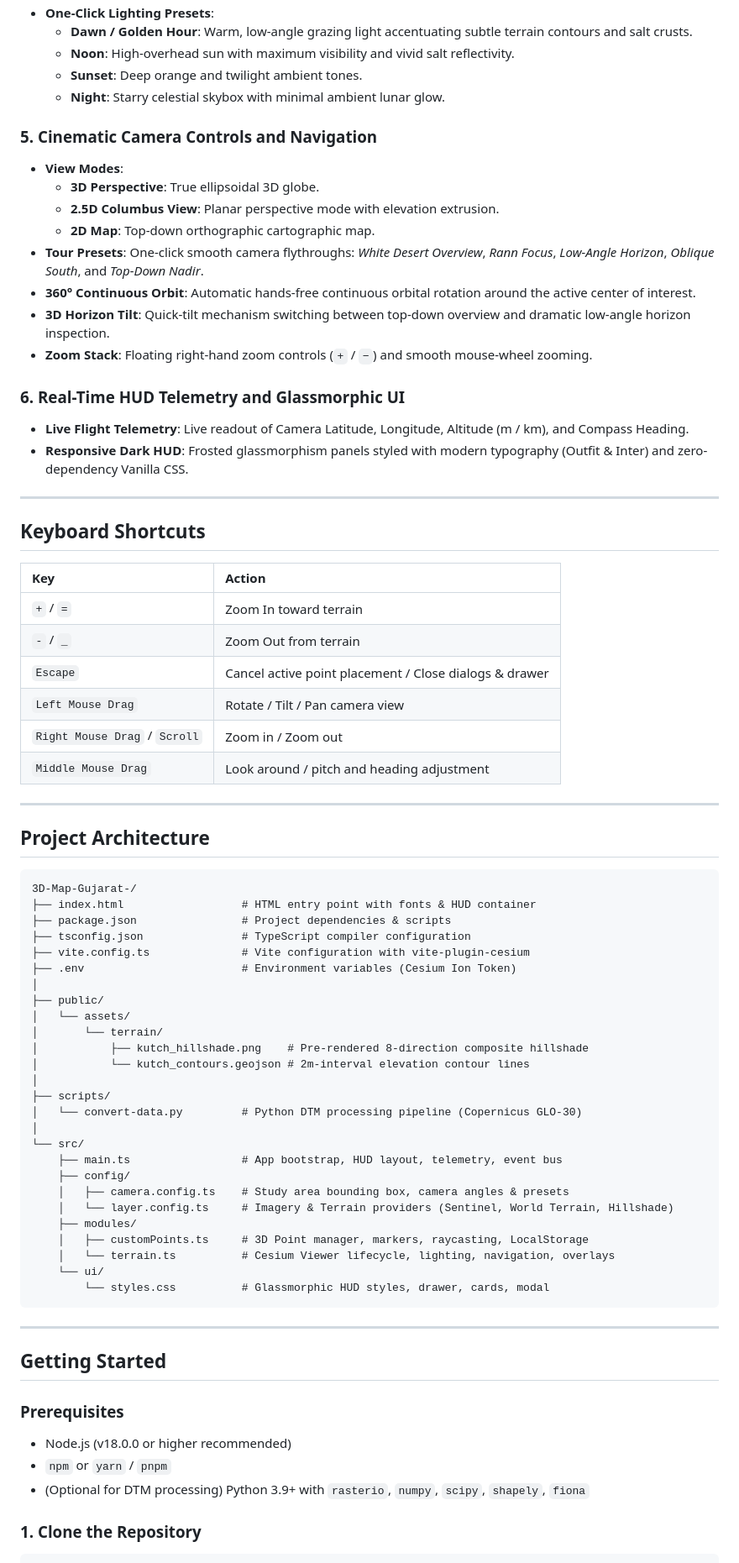
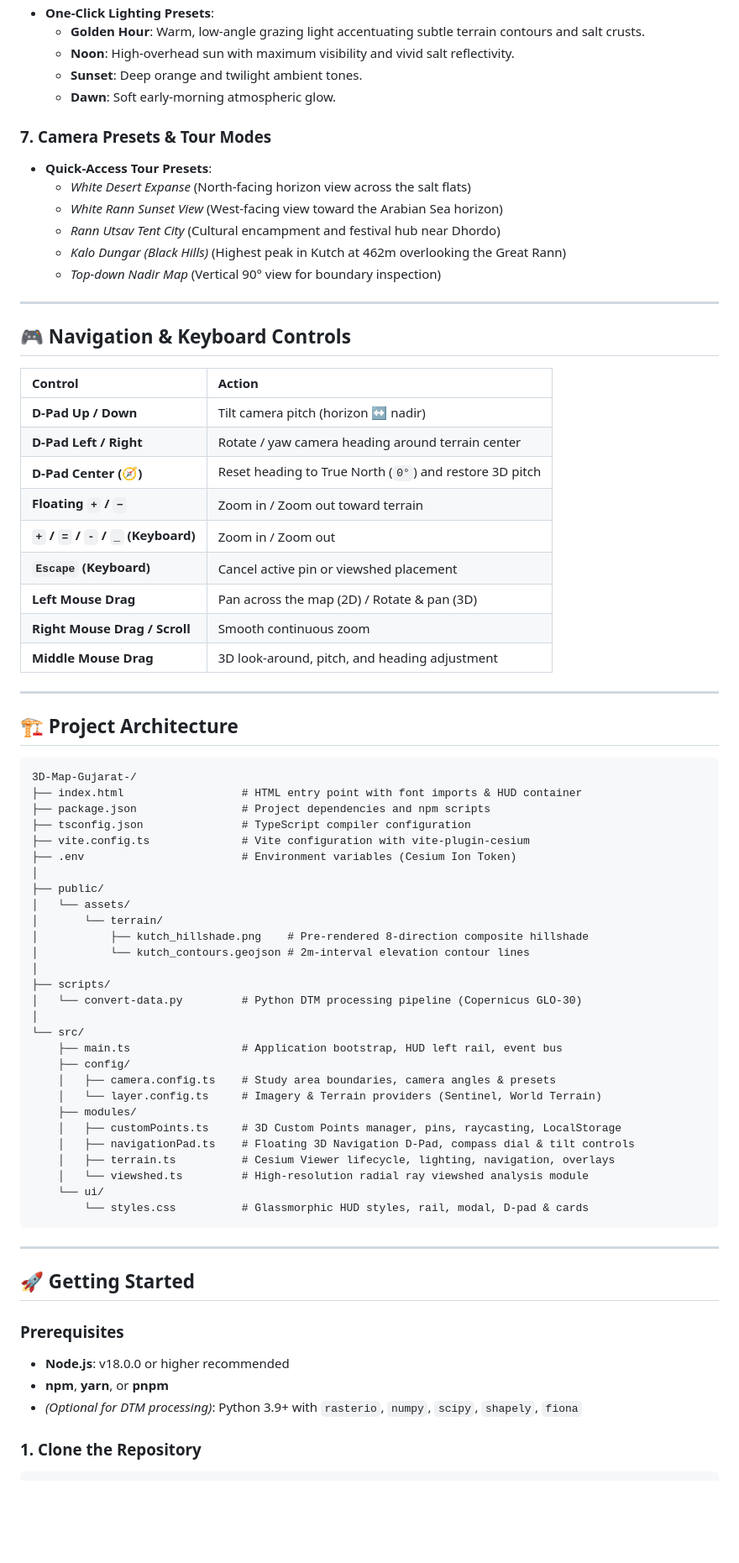
Before and after one commit to Harshit17x/3D-Map-Gujarat-, a Markdown page: README.md, the part around one of its changes. Shown at 84% size. Rendered like a GitHub page; blank space fills up the shorter version.

Commit message:
docs: update README with viewshed analysis, 3D navigation pad, and Google Maps-style rail HUD

````diff
--- a/README.md
+++ b/README.md
@@ -35,44 +62,41 @@ The application visualizes high-resolution satellite imagery integrated with a *
 - **One-Click Lighting Presets**:
-  - **Dawn / Golden Hour**: Warm, low-angle grazing light accentuating subtle terrain contours and salt crusts.
+  - **Golden Hour**: Warm, low-angle grazing light accentuating subtle terrain contours and salt crusts.
   - **Noon**: High-overhead sun with maximum visibility and vivid salt reflectivity.
   - **Sunset**: Deep orange and twilight ambient tones.
-  - **Night**: Starry celestial skybox with minimal ambient lunar glow.
+  - **Dawn**: Soft early-morning atmospheric glow.
 
-### 5. Cinematic Camera Controls and Navigation
-- **View Modes**:
-  - **3D Perspective**: True ellipsoidal 3D globe.
-  - **2.5D Columbus View**: Planar perspective mode with elevation extrusion.
-  - **2D Map**: Top-down orthographic cartographic map.
-- **Tour Presets**: One-click smooth camera flythroughs: *White Desert Overview*, *Rann Focus*, *Low-Angle Horizon*, *Oblique South*, and *Top-Down Nadir*.
-- **360° Continuous Orbit**: Automatic hands-free continuous orbital rotation around the active center of interest.
-- **3D Horizon Tilt**: Quick-tilt mechanism switching between top-down overview and dramatic low-angle horizon inspection.
-- **Zoom Stack**: Floating right-hand zoom controls (`+` / `−`) and smooth mouse-wheel zooming.
-
-### 6. Real-Time HUD Telemetry and Glassmorphic UI
-- **Live Flight Telemetry**: Live readout of Camera Latitude, Longitude, Altitude (m / km), and Compass Heading.
-- **Responsive Dark HUD**: Frosted glassmorphism panels styled with modern typography (Outfit & Inter) and zero-dependency Vanilla CSS.
+### 7. Camera Presets & Tour Modes
+- **Quick-Access Tour Presets**:
+  - *White Desert Expanse* (North-facing horizon view across the salt flats)
+  - *White Rann Sunset View* (West-facing view toward the Arabian Sea horizon)
+  - *Rann Utsav Tent City* (Cultural encampment and festival hub near Dhordo)
+  - *Kalo Dungar (Black Hills)* (Highest peak in Kutch at 462m overlooking the Great Rann)
+  - *Top-down Nadir Map* (Vertical 90° view for boundary inspection)
 
 ---
 
-## Keyboard Shortcuts
+## 🎮 Navigation & Keyboard Controls
 
-| Key | Action |
+| Control | Action |
 | :--- | :--- |
-| `+` / `=` | Zoom In toward terrain |
-| `-` / `_` | Zoom Out from terrain |
-| `Escape` | Cancel active point placement / Close dialogs & drawer |
-| `Left Mouse Drag` | Rotate / Tilt / Pan camera view |
-| `Right Mouse Drag` / `Scroll` | Zoom in / Zoom out |
-| `Middle Mouse Drag` | Look around / pitch and heading adjustment |
+| **D-Pad Up / Down** | Tilt camera pitch (horizon ↔ nadir) |
+| **D-Pad Left / Right** | Rotate / yaw camera heading around terrain center |
+| **D-Pad Center (🧭)** | Reset heading to True North (`0°`) and restore 3D pitch |
+| **Floating `+` / `−`** | Zoom in / Zoom out toward terrain |
+| **`+` / `=` / `-` / `_` (Keyboard)** | Zoom in / Zoom out |
+| **`Escape` (Keyboard)** | Cancel active pin or viewshed placement |
+| **Left Mouse Drag** | Pan across the map (2D) / Rotate & pan (3D) |
+| **Right Mouse Drag / Scroll** | Smooth continuous zoom |
+| **Middle Mouse Drag** | 3D look-around, pitch, and heading adjustment |
 
 ---
 
-## Project Architecture
+## 🏗️ Project Architecture
 
 ```
 3D-Map-Gujarat-/
-├── index.html                  # HTML entry point with fonts & HUD container
-├── package.json                # Project dependencies & scripts
+├── index.html                  # HTML entry point with font imports & HUD container
+├── package.json                # Project dependencies and npm scripts
 ├── tsconfig.json               # TypeScript compiler configuration
 ├── vite.config.ts              # Vite configuration with vite-plugin-cesium
 ├── .env                        # Environment variables (Cesium Ion Token)
@@ -87,26 +111,28 @@ The application visualizes high-resolution satellite imagery integrated with a *
 │   └── convert-data.py         # Python DTM processing pipeline (Copernicus GLO-30)
 │
 └── src/
-    ├── main.ts                 # App bootstrap, HUD layout, telemetry, event bus
+    ├── main.ts                 # Application bootstrap, HUD left rail, event bus
     ├── config/
-    │   ├── camera.config.ts    # Study area bounding box, camera angles & presets
-    │   └── layer.config.ts     # Imagery & Terrain providers (Sentinel, World Terrain, Hillshade)
+    │   ├── camera.config.ts    # Study area boundaries, camera angles & presets
+    │   └── layer.config.ts     # Imagery & Terrain providers (Sentinel, World Terrain)
     ├── modules/
-    │   ├── customPoints.ts     # 3D Point manager, markers, raycasting, LocalStorage
-    │   └── terrain.ts          # Cesium Viewer lifecycle, lighting, navigation, overlays
+    │   ├── customPoints.ts     # 3D Custom Points manager, pins, raycasting, LocalStorage
+    │   ├── navigationPad.ts    # Floating 3D Navigation D-Pad, compass dial & tilt controls
+    │   ├── terrain.ts          # Cesium Viewer lifecycle, lighting, navigation, overlays
+    │   └── viewshed.ts         # High-resolution radial ray viewshed analysis module
     └── ui/
-        └── styles.css          # Glassmorphic HUD styles, drawer, cards, modal
+        └── styles.css          # Glassmorphic HUD styles, rail, modal, D-pad & cards
 ```
 
 ---
 
-## Getting Started
+## 🚀 Getting Started
 
 ### Prerequisites
 
-- Node.js (v18.0.0 or higher recommended)
-- `npm` or `yarn` / `pnpm`
-- (Optional for DTM processing) Python 3.9+ with `rasterio`, `numpy`, `scipy`, `shapely`, `fiona`
+- **Node.js**: v18.0.0 or higher recommended
+- **npm**, **yarn**, or **pnpm**
+- *(Optional for DTM processing)*: Python 3.9+ with `rasterio`, `numpy`, `scipy`, `shapely`, `fiona`
 
 ### 1. Clone the Repository
 
````
Also changed, not shown: other parts of README.md (+51 -24 lines).
